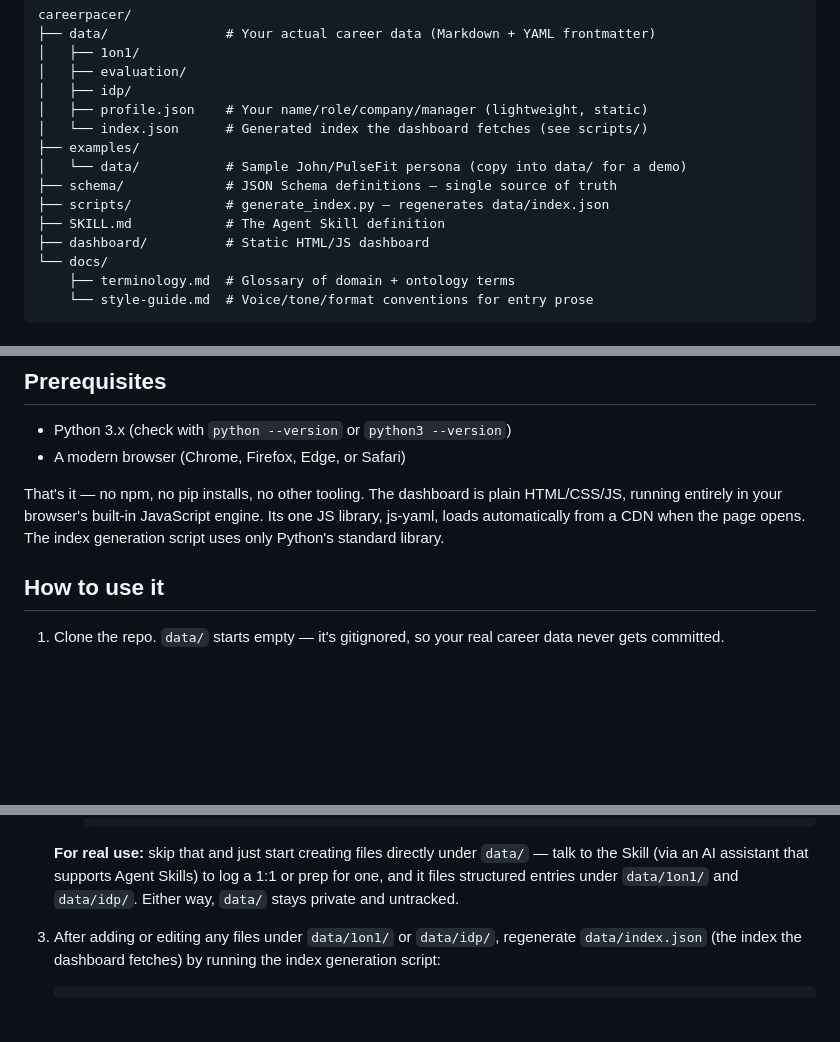
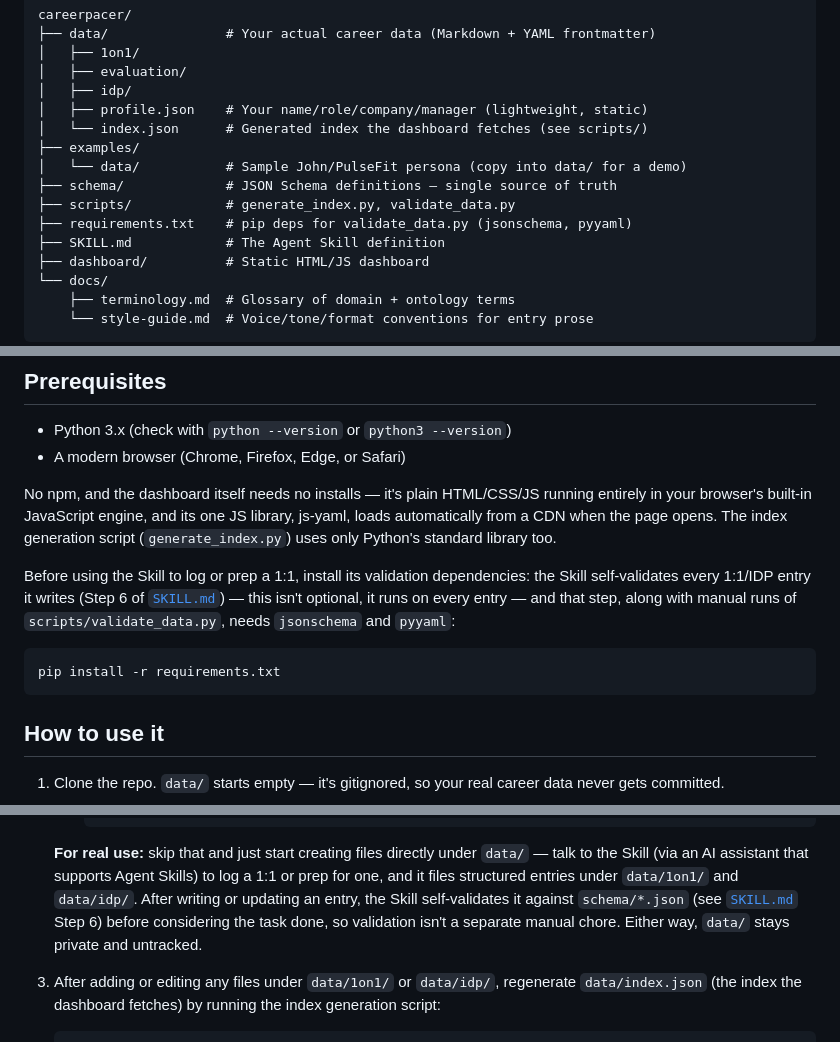
Before and after one commit to karlvmsousa/CareerPacer, a Markdown page: README.md, 3 parts joined by grey strips. Drawn GitHub-style; blank space fills up the shorter version.

Commit message:
docs: fix stale Prerequisites claim about no pip installs
Prerequisites said 'no npm, no pip installs, no other tooling', but
validate_data.py (jsonschema, pyyaml) is a required part of the Skill's
Step 6 self-validation, not an optional side tool. Clarify that
requirements.txt must be installed before using the Skill, add it to
the file tree, and mention self-validation in How to use it.

```diff
--- a/README.md
+++ b/README.md
@@ -49,7 +49,8 @@ careerpacer/
 ├── examples/
 │   └── data/           # Sample John/PulseFit persona (copy into data/ for a demo)
 ├── schema/             # JSON Schema definitions — single source of truth
-├── scripts/            # generate_index.py — regenerates data/index.json
+├── scripts/            # generate_index.py, validate_data.py
+├── requirements.txt    # pip deps for validate_data.py (jsonschema, pyyaml)
 ├── SKILL.md            # The Agent Skill definition
 ├── dashboard/          # Static HTML/JS dashboard
 └── docs/
@@ -68,11 +69,19 @@ vocabulary used throughout this project.
 - Python 3.x (check with `python --version` or `python3 --version`)
 - A modern browser (Chrome, Firefox, Edge, or Safari)
 
-That's it — no npm, no pip installs, no other tooling. The dashboard is
-plain HTML/CSS/JS, running entirely in your browser's built-in
-JavaScript engine. Its one JS library, js-yaml, loads automatically from
-a CDN when the page opens. The index generation script uses only
-Python's standard library.
+No npm, and the dashboard itself needs no installs — it's plain
+HTML/CSS/JS running entirely in your browser's built-in JavaScript
+engine, and its one JS library, js-yaml, loads automatically from a CDN
+when the page opens. The index generation script (`generate_index.py`)
+uses only Python's standard library too.
+
+Before using the Skill to log or prep a 1:1, install its validation
+dependencies: the Skill self-validates every 1:1/IDP entry it writes
+(Step 6 of [`SKILL.md`](./SKILL.md)) — this isn't optional, it runs on
+every entry — and that step, along with manual runs of
+`scripts/validate_data.py`, needs `jsonschema` and `pyyaml`:
+
+    pip install -r requirements.txt
 
 ## How to use it
 
@@ -93,8 +102,11 @@ Python's standard library.
    **For real use:** skip that and just start creating
    files directly under `data/` — talk to the Skill (via an AI assistant
    that supports Agent Skills) to log a 1:1 or prep for one, and it
-   files structured entries under `data/1on1/` and `data/idp/`. Either
-   way, `data/` stays private and untracked.
+   files structured entries under `data/1on1/` and `data/idp/`. After
+   writing or updating an entry, the Skill self-validates it against
+   `schema/*.json` (see [`SKILL.md`](./SKILL.md) Step 6) before
+   considering the task done, so validation isn't a separate manual
+   chore. Either way, `data/` stays private and untracked.
 3. After adding or editing any files under `data/1on1/` or `data/idp/`,
    regenerate `data/index.json` (the index the dashboard fetches) by
    running the index generation script:
```
